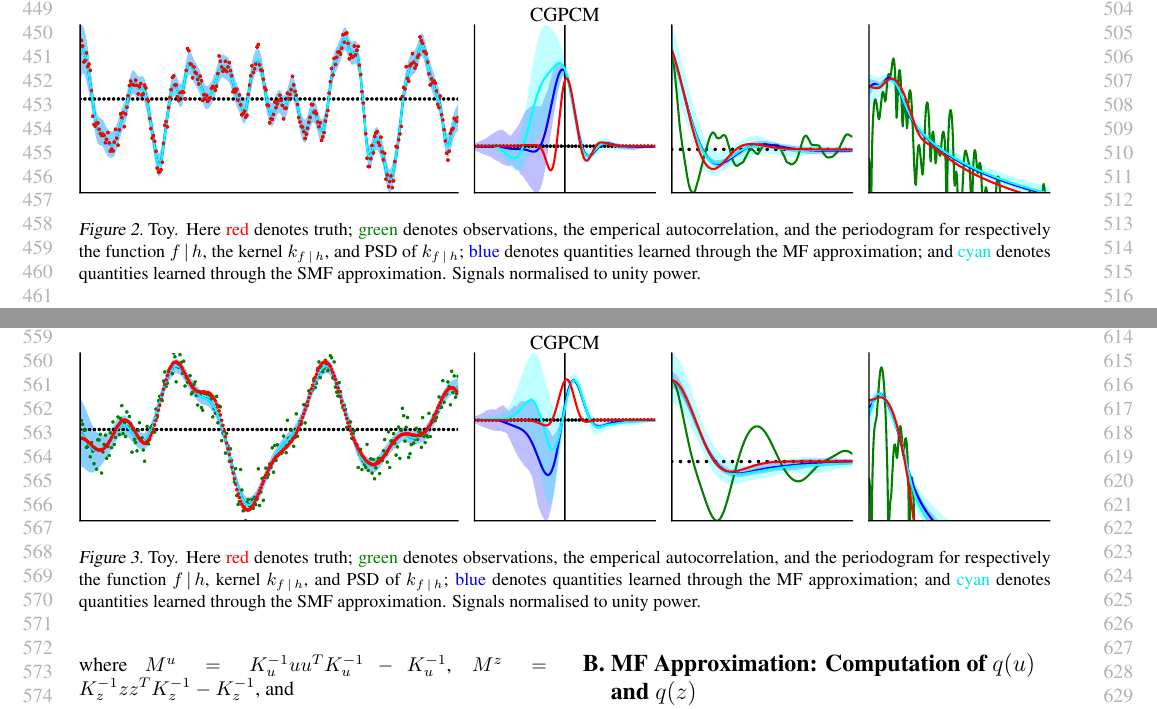
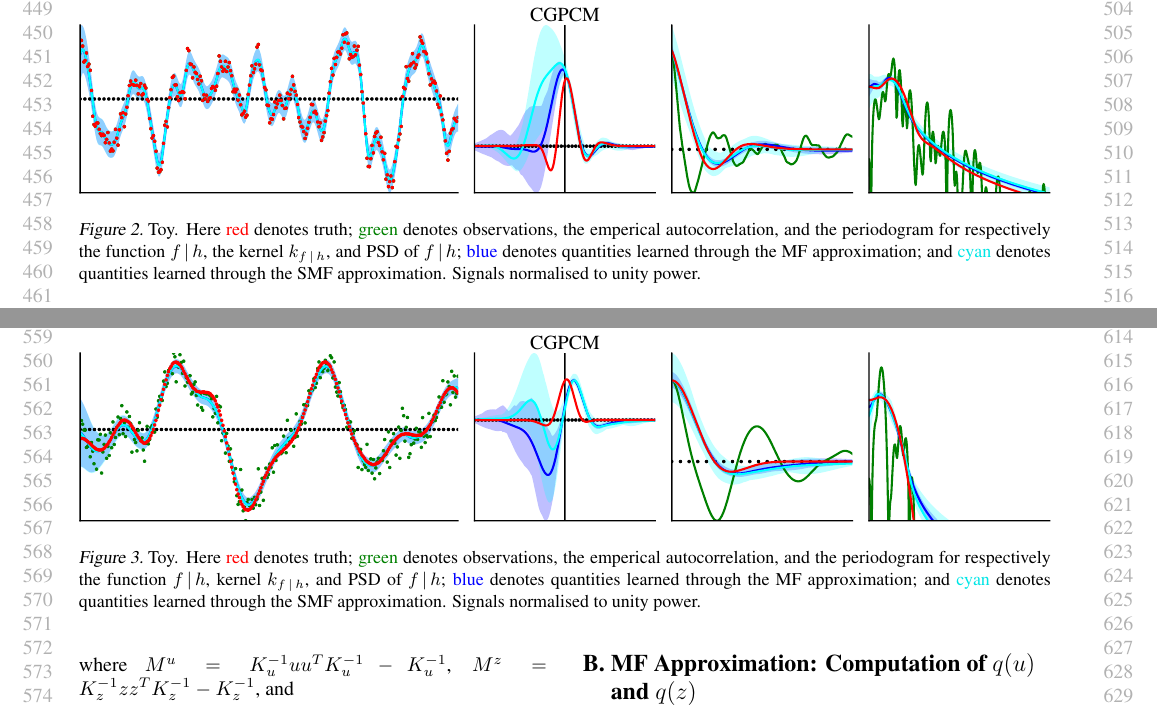
Before and after one commit to wesselb/cgpcm, a LaTeX paper (doc/paper.tex): two parts of pages 5 and 6 of 8, joined at a grey line, cut so that both start at the same text. Compiled offline with pdfLaTeX.

Commit message:
Typo on PSD

```diff
--- a/doc/paper.tex
+++ b/doc/paper.tex
@@ -305,12 +305,12 @@ We used TensorFlow \cite{Abadi:2016:TensorFlow_A_System_for_Large-Scale} to impl
             >{\centering}>{\hsize=.2\hsize}X
             >{\centering}>{\hsize=.2\hsize}X
         }
-        $f\cond h$ & $h$ & $k_{f\cond h}$ & PSD of $k_{f\cond h}$
+        $f\cond h$ & $h$ & $k_{f\cond h}$ & PSD of $f\cond h$
     \end{tabularx}
     \includegraphics[width=\linewidth, height=3cm]{resources/cropped/learning_known_kernels_causal_sample_gpcm.pdf}
     CGPCM
     \includegraphics[width=\linewidth, height=3cm]{resources/cropped/learning_known_kernels_causal_sample_cgpcm.pdf}
-    \caption{Toy. Here {\color{red}red} denotes truth; {\color{darkgreen}green} denotes observations, the emperical autocorrelation, and the periodogram for respectively the function $f\cond h$, the kernel $k_{f\cond h}$, and PSD of $k_{f\cond h}$; {\color{blue}blue} denotes quantities learned through the MF approximation; and {\color{mycyan}cyan} denotes quantities learned through the SMF approximation. Signals normalised to unity power.}
+    \caption{Toy. Here {\color{red}red} denotes truth; {\color{darkgreen}green} denotes observations, the emperical autocorrelation, and the periodogram for respectively the function $f\cond h$, the kernel $k_{f\cond h}$, and PSD of $f\cond h$; {\color{blue}blue} denotes quantities learned through the MF approximation; and {\color{mycyan}cyan} denotes quantities learned through the SMF approximation. Signals normalised to unity power.}
     \label{fig:toy_causal_sample}
 \end{figure*}
 
@@ -323,12 +323,12 @@ We used TensorFlow \cite{Abadi:2016:TensorFlow_A_System_for_Large-Scale} to impl
             >{\centering}>{\hsize=.2\hsize}X
             >{\centering}>{\hsize=.2\hsize}X
         }
-        $f\cond h$ & $h$ & $k_{f\cond h}$ & PSD of $k_{f\cond h}$
+        $f\cond h$ & $h$ & $k_{f\cond h}$ & PSD of $f\cond h$
     \end{tabularx}
     \includegraphics[width=\linewidth, height=3cm]{resources/cropped/learning_known_kernels_acausal_sample_gpcm.pdf}
     CGPCM
     \includegraphics[width=\linewidth, height=3cm]{resources/cropped/learning_known_kernels_acausal_sample_cgpcm.pdf}
-    \caption{Toy. Here {\color{red}red} denotes truth; {\color{darkgreen}green} denotes observations, the emperical autocorrelation, and the periodogram for respectively the function $f\cond h$, kernel $k_{f\cond h}$, and PSD of $k_{f\cond h}$; {\color{blue}blue} denotes quantities learned through the MF approximation; and {\color{mycyan}cyan} denotes quantities learned through the SMF approximation. Signals normalised to unity power.}
+    \caption{Toy. Here {\color{red}red} denotes truth; {\color{darkgreen}green} denotes observations, the emperical autocorrelation, and the periodogram for respectively the function $f\cond h$, kernel $k_{f\cond h}$, and PSD of $f\cond h$; {\color{blue}blue} denotes quantities learned through the MF approximation; and {\color{mycyan}cyan} denotes quantities learned through the SMF approximation. Signals normalised to unity power.}
     \label{fig:toy_acausal_sample}
 \end{figure*}
 
```
